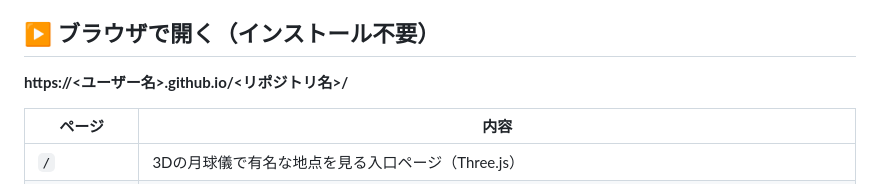
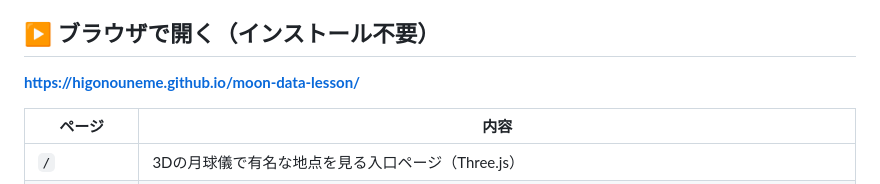
Before and after one commit to HigonoUNEME/LunarMaterials, a Markdown page: README.md, the part around the change. Rendered like a GitHub page.

Commit message:
READMEのプレースホルダURLを実際の公開URLに置き換え
Co-Authored-By: Claude Sonnet 5 <noreply@anthropic.com>

```diff
--- a/README.md
+++ b/README.md
@@ -5,7 +5,7 @@
 
 ## ▶ ブラウザで開く（インストール不要）
 
-**https://\<ユーザー名\>.github.io/\<リポジトリ名\>/**
+**https://higonouneme.github.io/moon-data-lesson/**
 
 | ページ | 内容 |
 |---|---|
```
